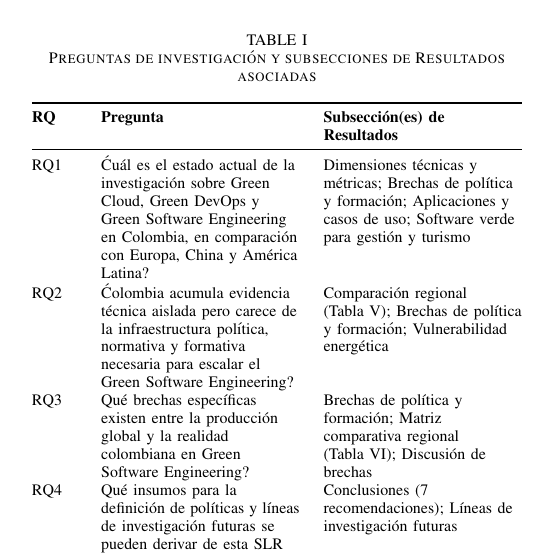
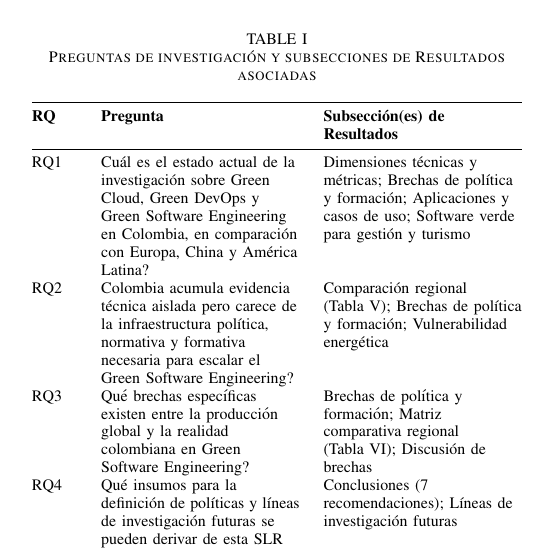
Before and after one commit to JkVely/SLR-Green-Software-Colombia, a LaTeX paper (latex/gsw-colombia.tex): part of one column of page 2 of 10, cut so that both start at the same text. Compiled offline with pdfLaTeX; a missing font is replaced by an installed copy or a similar font; a LaTeX package or settings file that is missing is left out.

Commit message:
fix(paper): corregir diacriticos de RQ1 y RQ2 y regenerar pdf

```diff
--- a/latex/gsw-colombia.tex
+++ b/latex/gsw-colombia.tex
@@ -66,8 +66,8 @@ El presente mapeo aborda cuatro preguntas de investigaci\'on (Tabla~\ref{tab:rqs
 \toprule
 \textbf{RQ} & \textbf{Pregunta} & \textbf{Subsecci\'on(es) de Resultados} \\
 \midrule
-RQ1 & \'{C}u\'al es el estado actual de la investigaci\'on sobre Green Cloud, Green DevOps y Green Software Engineering en Colombia, en comparaci\'on con Europa, China y Am\'erica Latina? & Dimensiones t\'ecnicas y m\'etricas; Brechas de pol\'itica y formaci\'on; Aplicaciones y casos de uso; Software verde para gesti\'on y turismo \\
-RQ2 & \'{C}olombia acumula evidencia t\'ecnica aislada pero carece de la infraestructura pol\'itica, normativa y formativa necesaria para escalar el Green Software Engineering? & Comparaci\'on regional (Tabla~\ref{tab:comparativa}); Brechas de pol\'itica y formaci\'on; Vulnerabilidad energ\'etica \\
+RQ1 & {C}u\'al es el estado actual de la investigaci\'on sobre Green Cloud, Green DevOps y Green Software Engineering en Colombia, en comparaci\'on con Europa, China y Am\'erica Latina? & Dimensiones t\'ecnicas y m\'etricas; Brechas de pol\'itica y formaci\'on; Aplicaciones y casos de uso; Software verde para gesti\'on y turismo \\
+RQ2 & {C}olombia acumula evidencia t\'ecnica aislada pero carece de la infraestructura pol\'itica, normativa y formativa necesaria para escalar el Green Software Engineering? & Comparaci\'on regional (Tabla~\ref{tab:comparativa}); Brechas de pol\'itica y formaci\'on; Vulnerabilidad energ\'etica \\
 RQ3 & Qu\'e brechas espec\'ificas existen entre la producci\'on global y la realidad colombiana en Green Software Engineering? & Brechas de pol\'itica y formaci\'on; Matriz comparativa regional (Tabla~\ref{tab:gaps}); Discusi\'on de brechas \\
 RQ4 & Qu\'e insumos para la definici\'on de pol\'iticas y l\'ineas de investigaci\'on futuras se pueden derivar de esta SLR para el contexto colombiano? & Conclusiones (7 recomendaciones); L\'ineas de investigaci\'on futuras \\
 \bottomrule
```
Also changed, not shown: latex/gsw-colombia.pdf.
